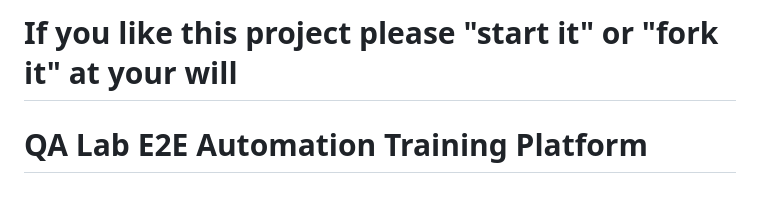
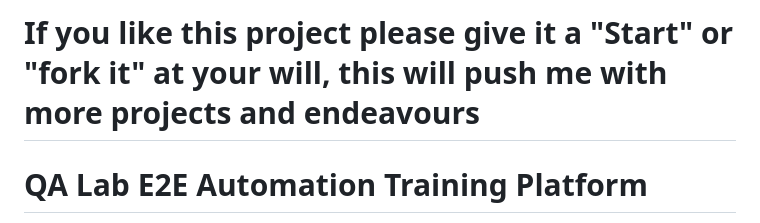
Before and after one commit to MentalBurst/qa-automation-ai-training-site, a Markdown page: README.md, the part around the change. GitHub-like rendering; blank space fills up the shorter version.

Commit message:
Revise encouragement message in README
Updated wording for project encouragement in README.

```diff
--- a/README.md
+++ b/README.md
@@ -1,4 +1,4 @@
-# If you like this project please "start it" or "fork it" at your will
+# If you like this project please give it a "Start" or "fork it" at your will, this will push me with more projects and endeavours
 
  # QA Lab E2E Automation Training Platform
 
```
